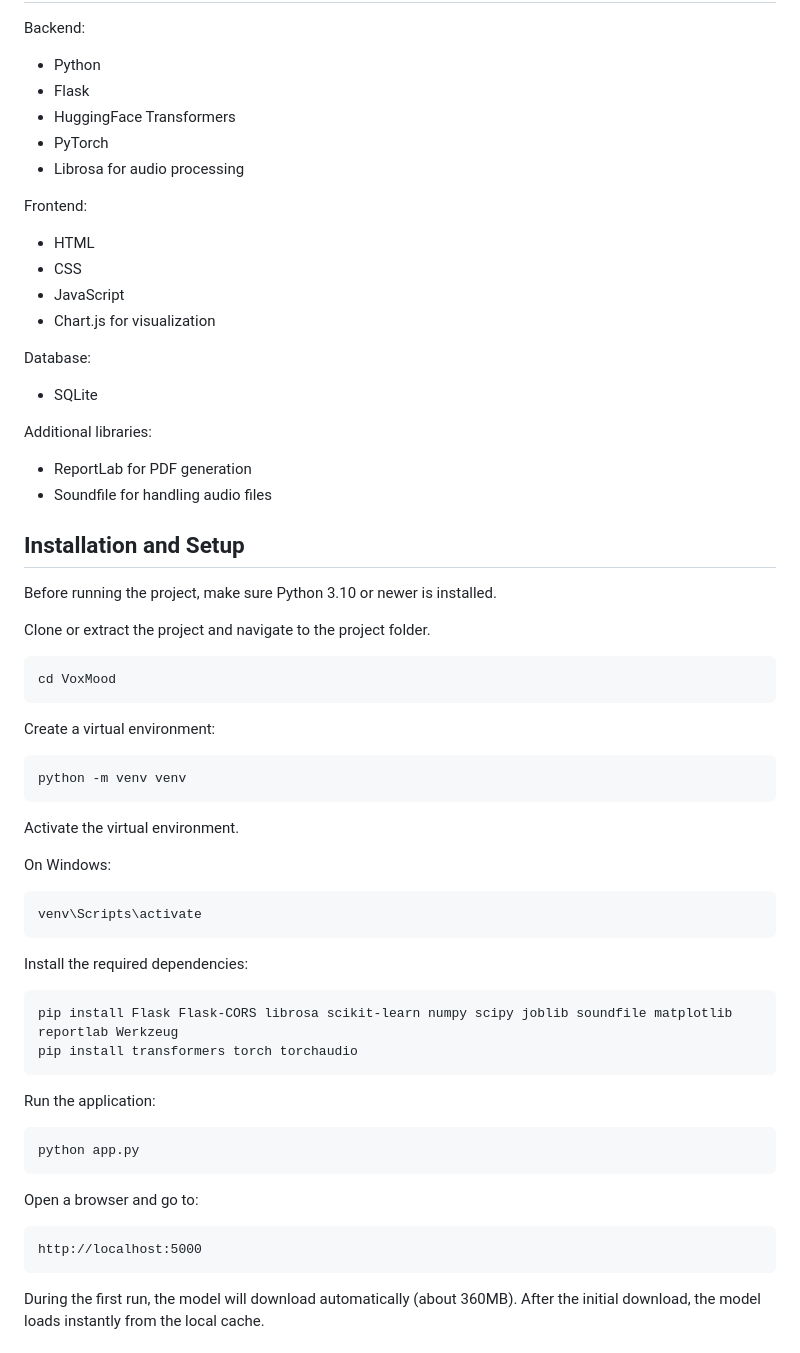
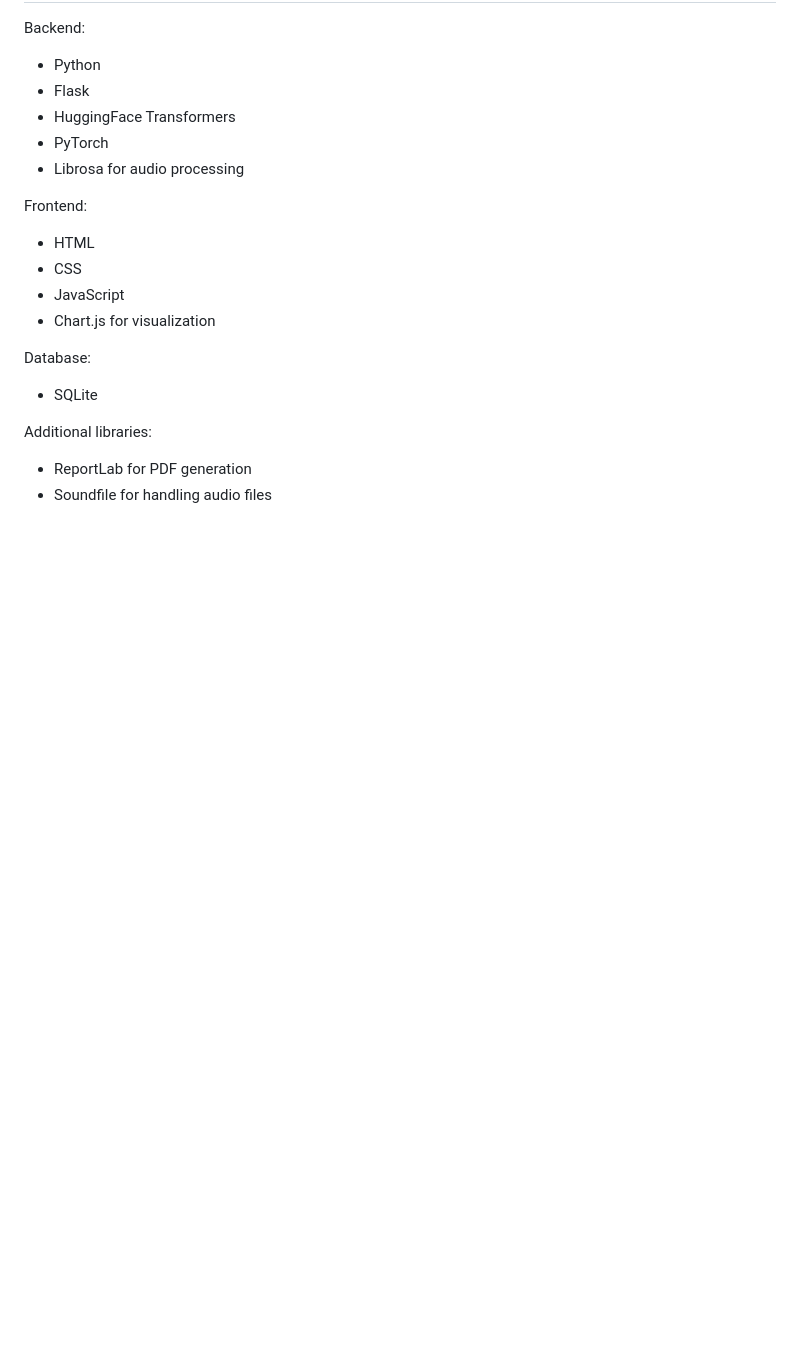
Before and after one commit to Shrishail1343/VoxMood---Speech-Emotion-Recognition-System, a Markdown page: README.md, the part around one of its changes. Drawn GitHub-style; blank space fills up the shorter version.

````diff
--- a/README.md
+++ b/README.md
@@ -73,48 +73,3 @@ Additional libraries:
 * ReportLab for PDF generation
 * Soundfile for handling audio files
 
-## Installation and Setup
-
-Before running the project, make sure Python 3.10 or newer is installed.
-
-Clone or extract the project and navigate to the project folder.
-
-```
-cd VoxMood
-```
-
-Create a virtual environment:
-
-```
-python -m venv venv
-```
-
-Activate the virtual environment.
-
-On Windows:
-
-```
-venv\Scripts\activate
-```
-
-Install the required dependencies:
-
-```
-pip install Flask Flask-CORS librosa scikit-learn numpy scipy joblib soundfile matplotlib reportlab Werkzeug
-pip install transformers torch torchaudio
-```
-
-Run the application:
-
-```
-python app.py
-```
-
-Open a browser and go to:
-
-```
-http://localhost:5000
-```
-
-During the first run, the model will download automatically (about 360MB). After the initial download, the model loads instantly from the local cache.
-
````
Also changed, not shown: other parts of README.md (+0 -31 lines).
